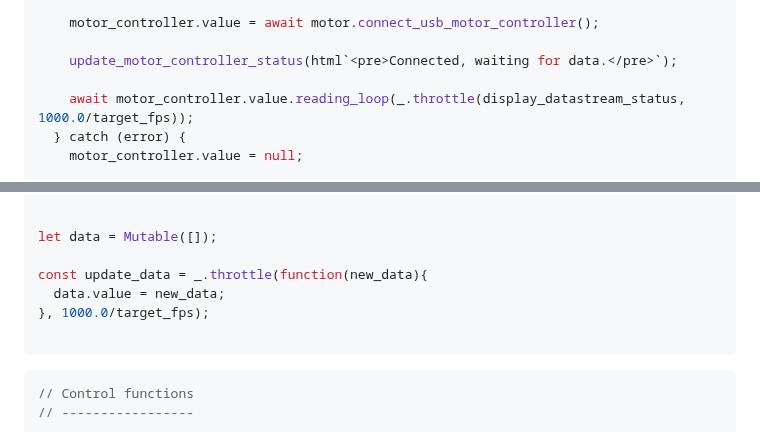
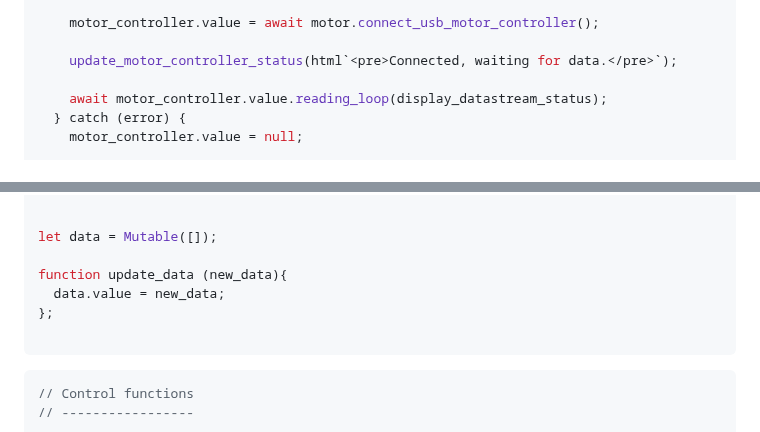
Before and after one commit to csiz/hex-single-motor-mini-drive, a Markdown page: motor-sim/src/motor_monitor.md, 2 parts joined by grey strips. Rendered like a GitHub page.

Commit message:
We don't need to throttle, Mutable yields the last value when the frame is ready to be drawn.

````diff
--- a/motor-sim/src/motor_monitor.md
+++ b/motor-sim/src/motor_monitor.md
@@ -167,7 +167,7 @@ async function connect_motor_controller(){
 
     update_motor_controller_status(html`<pre>Connected, waiting for data.</pre>`);
 
-    await motor_controller.value.reading_loop(_.throttle(display_datastream_status, 1000.0/target_fps));
+    await motor_controller.value.reading_loop(display_datastream_status);
   } catch (error) {
     motor_controller.value = null;
 
@@ -686,9 +686,9 @@ const max_data_size = 5 * target_data_size;
 
 let data = Mutable([]);
 
-const update_data = _.throttle(function(new_data){
+function update_data (new_data){
   data.value = new_data;
-}, 1000.0/target_fps);
+};
 
 ```
 
````
